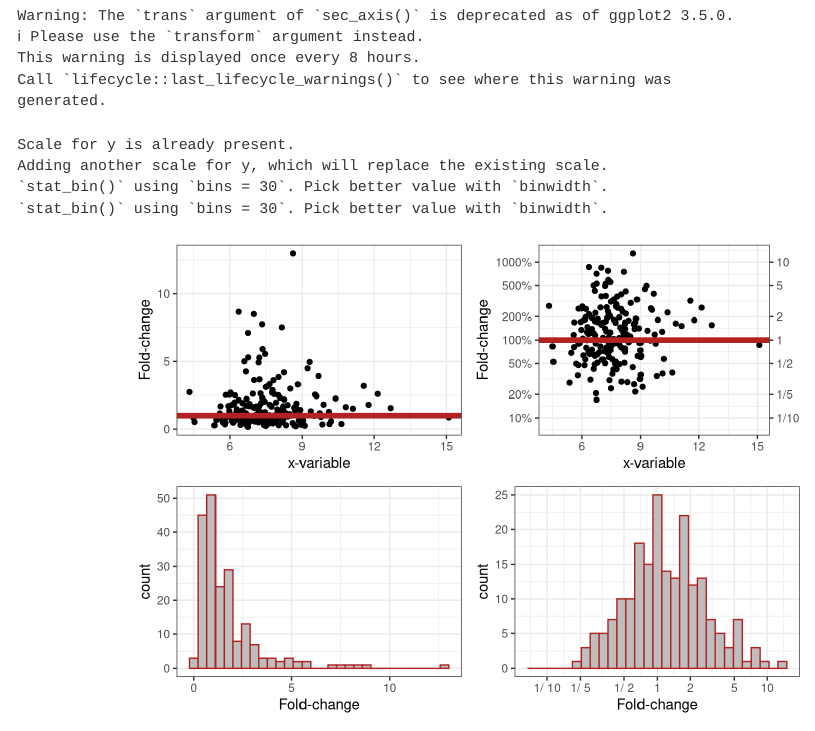
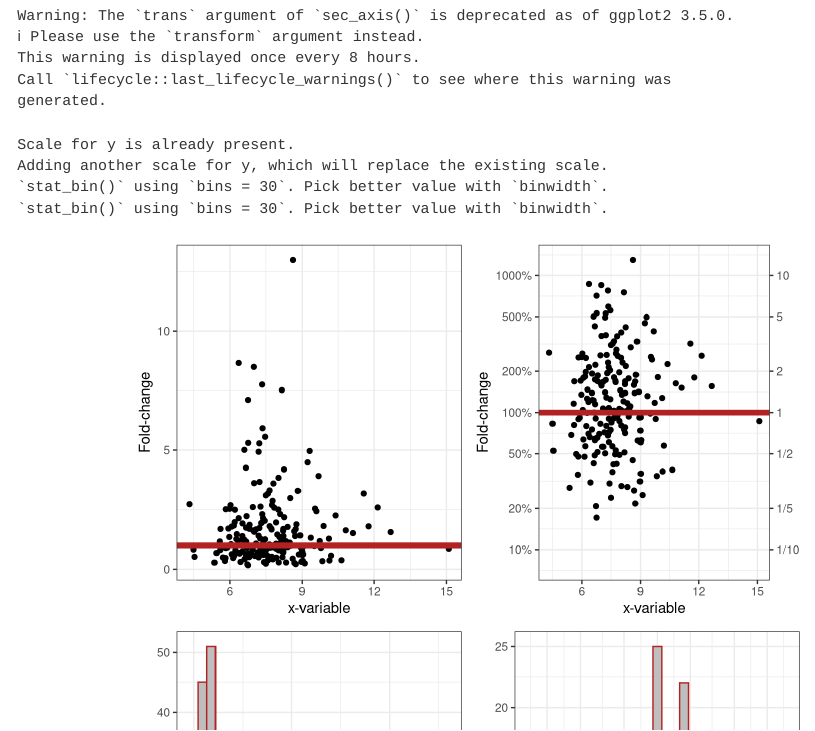
Before and after one commit to nrennie/rss-2023-data-viz, a Quarto document (R/R-Graphics-Elements-Axes-RelChanges.qmd): the page in a window 1100 px wide, from its top. Rendered offline with R 4.5, knitr and Pandoc in place of Quarto, with nearby package versions.

Commit message:
make image larger

```diff
--- a/R/R-Graphics-Elements-Axes-RelChanges.qmd
+++ b/R/R-Graphics-Elements-Axes-RelChanges.qmd
@@ -2,6 +2,7 @@
 #| fig-align: center
 #| echo: false
 #| label: rel-changes
+#| fig-height: 8
 
 # Na?ve plot of y vs x. If there is no change (on average),
 # half the data are below the line of no change.
```
